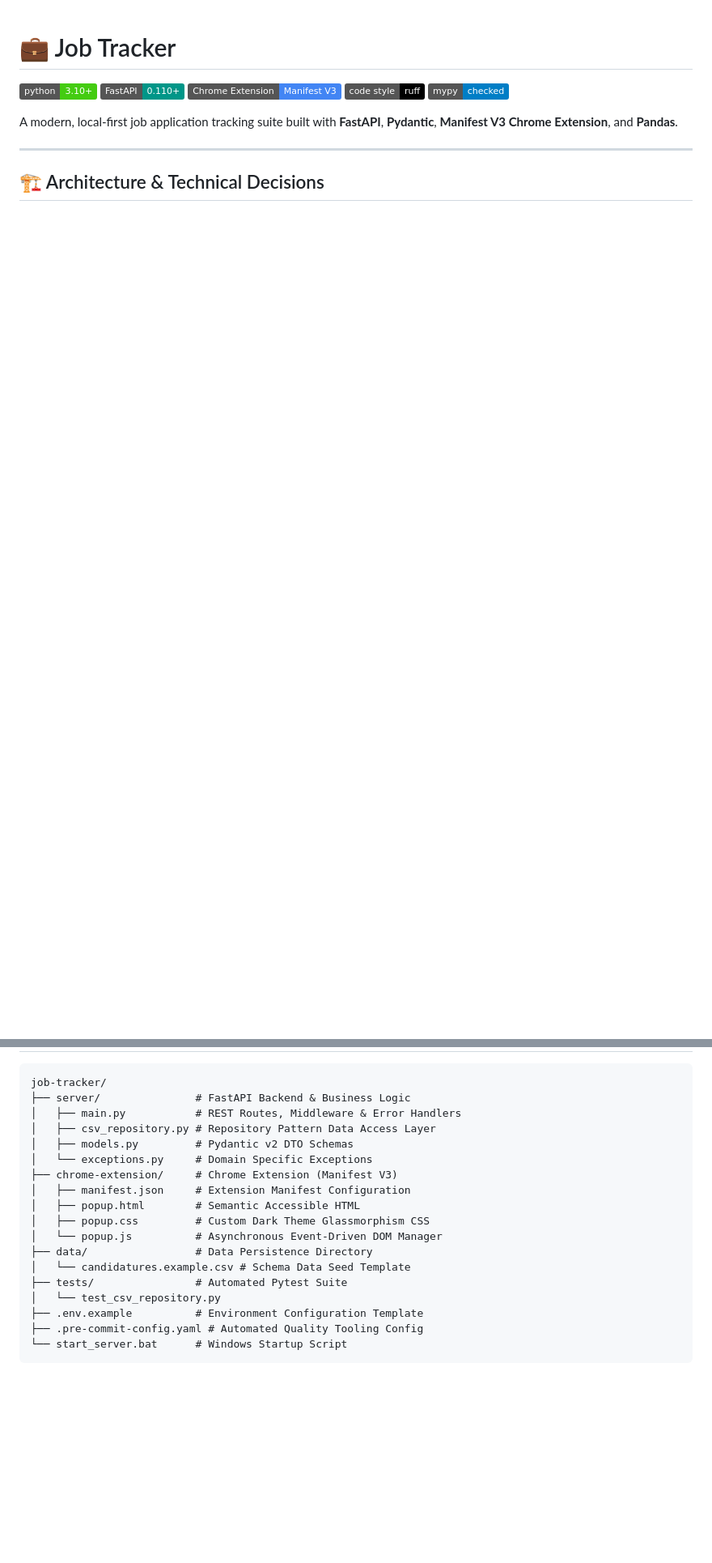
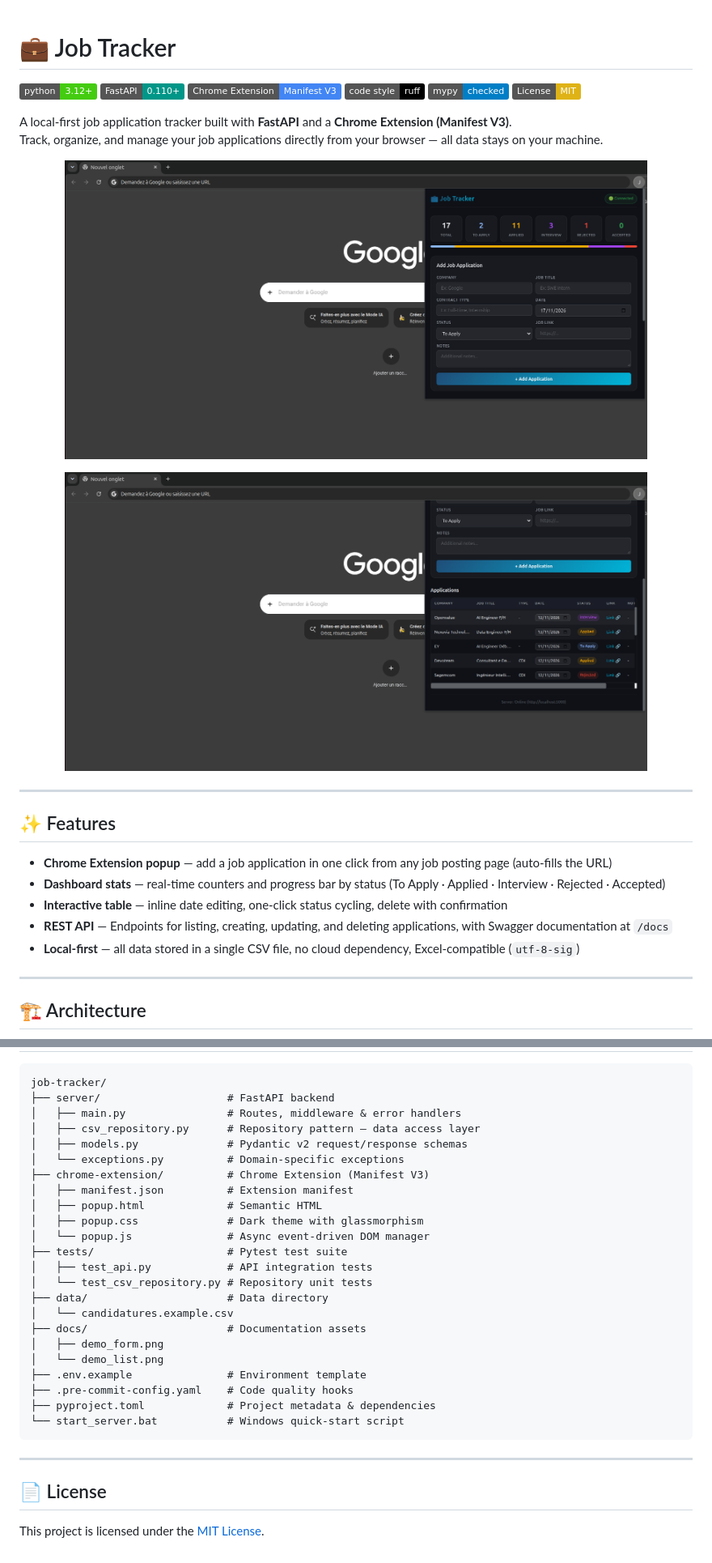
Before and after one commit to loic-xu/job-tracker, a Markdown page: README.md, 2 parts joined by grey strips. Shown at 81% size. GitHub-like rendering; pictures changed too: docs/demo_form.png (added), docs/demo_list.png (added); badges without logos; blank space fills up the shorter version.

````diff
--- a/README.md
+++ b/README.md
@@ -1,16 +1,35 @@
 # 💼 Job Tracker
 
-[![Python 3.10+](https://img.shields.io/badge/python-3.10+-brightgreen.svg)](https://www.python.org/)
+[![Python 3.12+](https://img.shields.io/badge/python-3.12+-brightgreen.svg)](https://www.python.org/)
 [![FastAPI](https://img.shields.io/badge/FastAPI-0.110+-009688.svg)](https://fastapi.tiangolo.com/)
 [![Manifest V3](https://img.shields.io/badge/Chrome_Extension-Manifest_V3-4285F4.svg)](https://developer.chrome.com/docs/extensions/mv3/intro/)
 [![Code Style: Ruff](https://img.shields.io/badge/code%20style-ruff-000000.svg)](https://github.com/astral-sh/ruff)
 [![Checked with Mypy](https://img.shields.io/badge/mypy-checked-blue.svg)](http://mypy-lang.org/)
+[![License: MIT](https://img.shields.io/badge/License-MIT-yellow.svg)](LICENSE)
 
-A modern, local-first job application tracking suite built with **FastAPI**, **Pydantic**, **Manifest V3 Chrome Extension**, and **Pandas**.
+A local-first job application tracker built with **FastAPI** and a **Chrome Extension (Manifest V3)**.
+Track, organize, and manage your job applications directly from your browser — all data stays on your machine.
+
+<p align="center">
+  <img src="docs/demo_form.png" alt="Add Job Application Form" width="720" />
+</p>
+<p align="center">
+  <img src="docs/demo_list.png" alt="Applications List View" width="720" />
+</p>
 
 ---
 
-## 🏗️ Architecture & Technical Decisions
+## ✨ Features
+
+- **Chrome Extension popup** — add a job application in one click from any job posting page (auto-fills the URL)
+- **Dashboard stats** — real-time counters and progress bar by status (To Apply · Applied · Interview · Rejected · Accepted)
+- **Interactive table** — inline date editing, one-click status cycling, delete with confirmation
+- **REST API** — Endpoints for listing, creating, updating, and deleting applications, with Swagger documentation at `/docs`
+- **Local-first** — all data stored in a single CSV file, no cloud dependency, Excel-compatible (`utf-8-sig`)
+
+---
+
+## 🏗️ Architecture
 
 ```mermaid
 graph TD
@@ -84,21 +108,32 @@ py -m pytest tests/ -v
 
 ```
 job-tracker/
-├── server/               # FastAPI Backend & Business Logic
-│   ├── main.py           # REST Routes, Middleware & Error Handlers
-│   ├── csv_repository.py # Repository Pattern Data Access Layer
-│   ├── models.py         # Pydantic v2 DTO Schemas
-│   └── exceptions.py     # Domain Specific Exceptions
-├── chrome-extension/     # Chrome Extension (Manifest V3)
-│   ├── manifest.json     # Extension Manifest Configuration
-│   ├── popup.html        # Semantic Accessible HTML
-│   ├── popup.css         # Custom Dark Theme Glassmorphism CSS
-│   └── popup.js          # Asynchronous Event-Driven DOM Manager
-├── data/                 # Data Persistence Directory
-│   └── candidatures.example.csv # Schema Data Seed Template
-├── tests/                # Automated Pytest Suite
-│   └── test_csv_repository.py
-├── .env.example          # Environment Configuration Template
-├── .pre-commit-config.yaml # Automated Quality Tooling Config
-└── start_server.bat      # Windows Startup Script
+├── server/                    # FastAPI backend
+│   ├── main.py                # Routes, middleware & error handlers
+│   ├── csv_repository.py      # Repository pattern — data access layer
+│   ├── models.py              # Pydantic v2 request/response schemas
+│   └── exceptions.py          # Domain-specific exceptions
+├── chrome-extension/          # Chrome Extension (Manifest V3)
+│   ├── manifest.json          # Extension manifest
+│   ├── popup.html             # Semantic HTML
+│   ├── popup.css              # Dark theme with glassmorphism
+│   └── popup.js               # Async event-driven DOM manager
+├── tests/                     # Pytest test suite
+│   ├── test_api.py            # API integration tests
+│   └── test_csv_repository.py # Repository unit tests
+├── data/                      # Data directory
+│   └── candidatures.example.csv
+├── docs/                      # Documentation assets
+│   ├── demo_form.png
+│   └── demo_list.png
+├── .env.example               # Environment template
+├── .pre-commit-config.yaml    # Code quality hooks
+├── pyproject.toml             # Project metadata & dependencies
+└── start_server.bat           # Windows quick-start script
 ```
+
+---
+
+## 📄 License
+
+This project is licensed under the [MIT License](LICENSE).
````
Also changed, not shown: other parts of README.md (+40 -35 lines), 12 other files.
